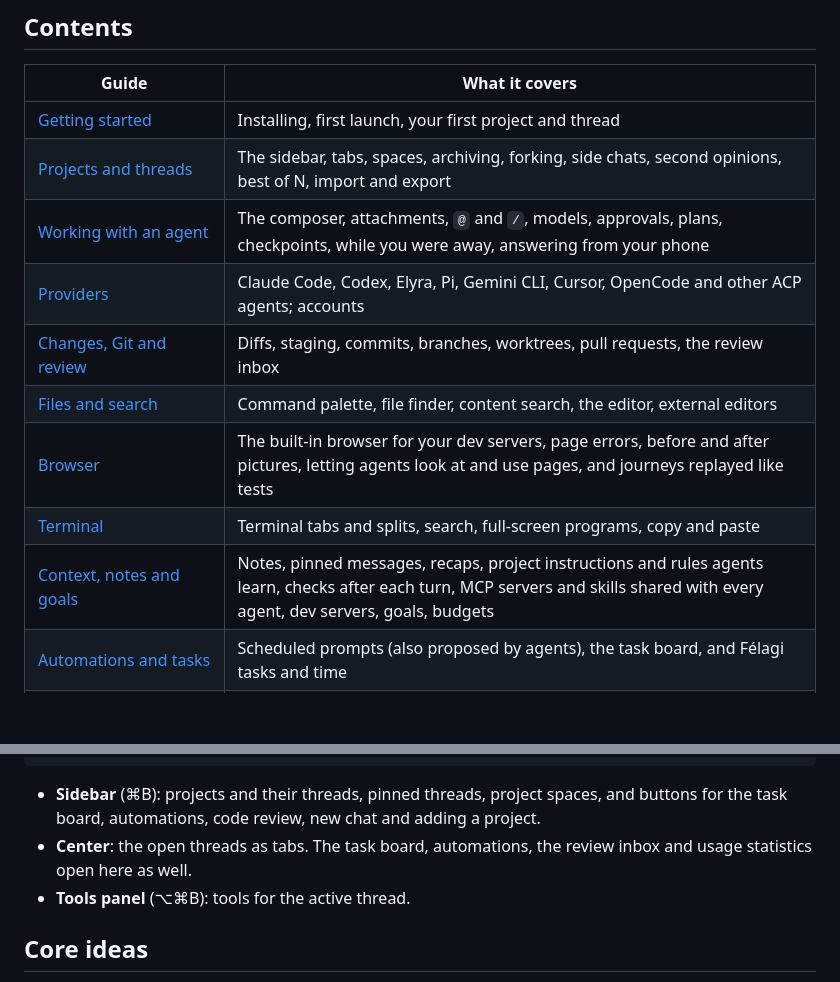
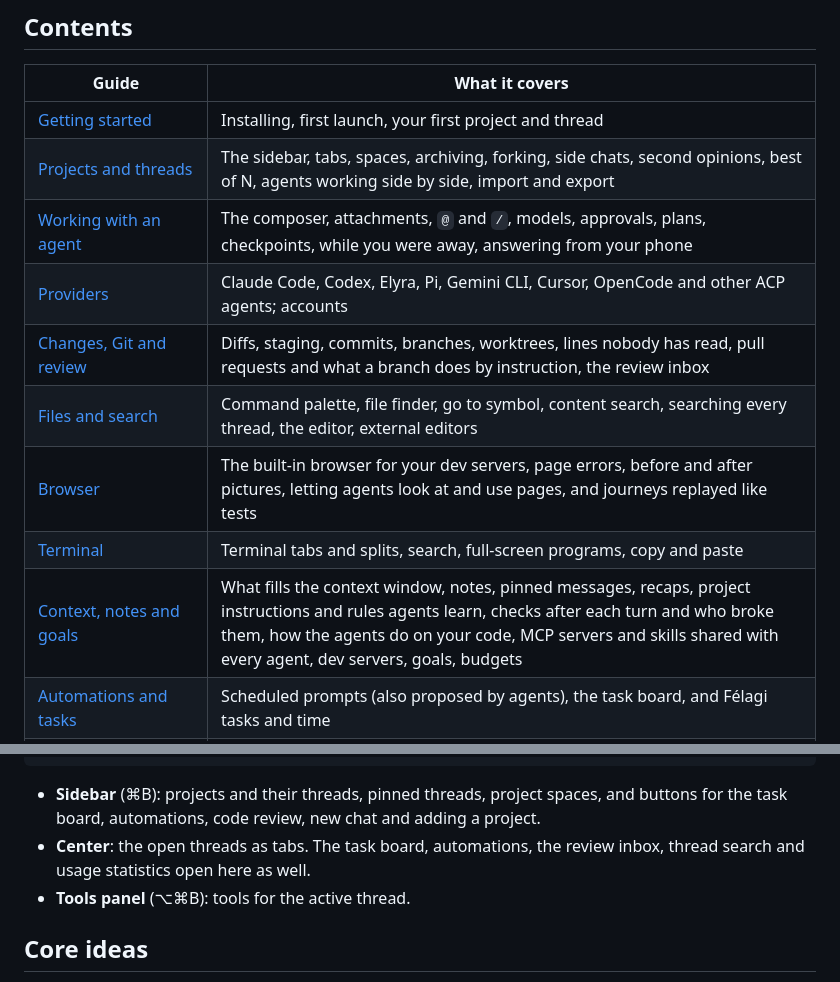
Before and after one commit to kwhorne/elyra-workspace, a Markdown page: docs/README.md, 2 parts joined by grey strips. GitHub-like rendering; blank space fills up the shorter version.

Commit message:
docs: bring the guide's contents up to date

```diff
--- a/docs/README.md
+++ b/docs/README.md
@@ -11,14 +11,14 @@ and the agents run as the command-line tools you already have installed.
 | Guide | What it covers |
 | --- | --- |
 | [Getting started](getting-started.md) | Installing, first launch, your first project and thread |
-| [Projects and threads](projects-and-threads.md) | The sidebar, tabs, spaces, archiving, forking, side chats, second opinions, best of N, import and export |
+| [Projects and threads](projects-and-threads.md) | The sidebar, tabs, spaces, archiving, forking, side chats, second opinions, best of N, agents working side by side, import and export |
 | [Working with an agent](chat.md) | The composer, attachments, `@` and `/`, models, approvals, plans, checkpoints, while you were away, answering from your phone |
 | [Providers](providers.md) | Claude Code, Codex, Elyra, Pi, Gemini CLI, Cursor, OpenCode and other ACP agents; accounts |
-| [Changes, Git and review](git-and-review.md) | Diffs, staging, commits, branches, worktrees, pull requests, the review inbox |
-| [Files and search](files-and-search.md) | Command palette, file finder, content search, the editor, external editors |
+| [Changes, Git and review](git-and-review.md) | Diffs, staging, commits, branches, worktrees, lines nobody has read, pull requests and what a branch does by instruction, the review inbox |
+| [Files and search](files-and-search.md) | Command palette, file finder, go to symbol, content search, searching every thread, the editor, external editors |
 | [Browser](browser.md) | The built-in browser for your dev servers, page errors, before and after pictures, letting agents look at and use pages, and journeys replayed like tests |
 | [Terminal](terminal.md) | Terminal tabs and splits, search, full-screen programs, copy and paste |
-| [Context, notes and goals](context-and-goals.md) | Notes, pinned messages, recaps, project instructions and rules agents learn, checks after each turn, MCP servers and skills shared with every agent, dev servers, goals, budgets |
+| [Context, notes and goals](context-and-goals.md) | What fills the context window, notes, pinned messages, recaps, project instructions and rules agents learn, checks after each turn and who broke them, how the agents do on your code, MCP servers and skills shared with every agent, dev servers, goals, budgets |
 | [Automations and tasks](automations-and-tasks.md) | Scheduled prompts (also proposed by agents), the task board, and Félagi tasks and time |
 | [Agent gateway and MCP](agent-gateway.md) | Letting agents manage threads, connecting Claude Desktop and Codex |
 | [Settings](settings.md) | Every page of the Settings window |
@@ -43,7 +43,7 @@ Building Elyra Workspace yourself, or contributing? See [Development](developmen
 - **Sidebar** (⌘B): projects and their threads, pinned threads, project spaces, and
   buttons for the task board, automations, code review, new chat and adding a project.
 - **Center**: the open threads as tabs. The task board, automations, the review
-  inbox and usage statistics open here as well.
+  inbox, thread search and usage statistics open here as well.
 - **Tools panel** (⌥⌘B): tools for the active thread.
 
 ## Core ideas
```
